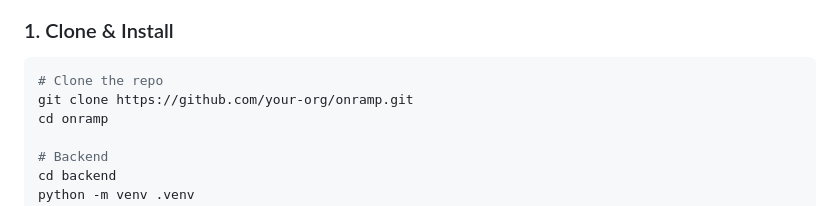
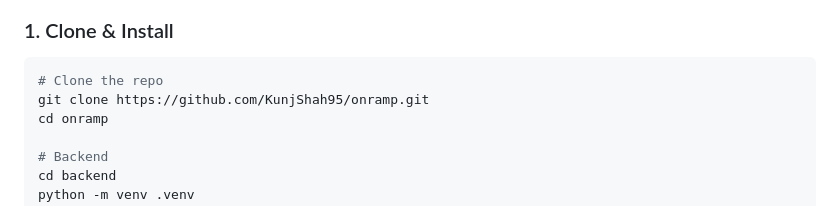
Before and after one commit to KunjShah95/onramp, a Markdown page: Readme.md, the part around one of its changes. Drawn GitHub-style.

Commit message:
fix: update Readme CI badge URLs to KunjShah95/onramp

````diff
--- a/Readme.md
+++ b/Readme.md
@@ -121,7 +121,7 @@ Onramp helps engineering teams onboard new developers faster, automate code revi
 
 ```bash
 # Clone the repo
-git clone https://github.com/your-org/onramp.git
+git clone https://github.com/KunjShah95/onramp.git
 cd onramp
 
 # Backend
````
Also changed, not shown: other parts of Readme.md (+2 -2 lines).
